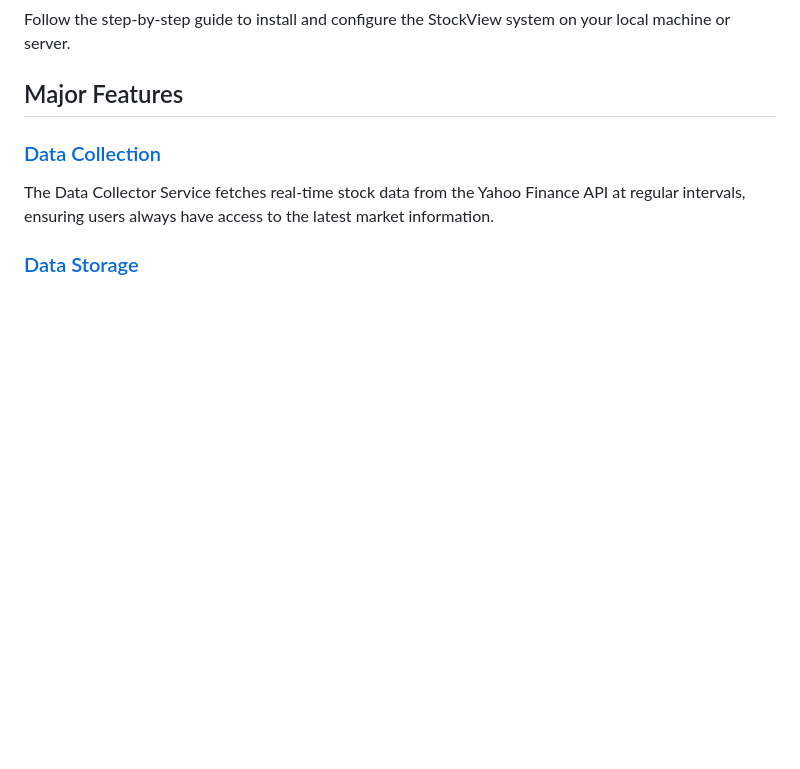
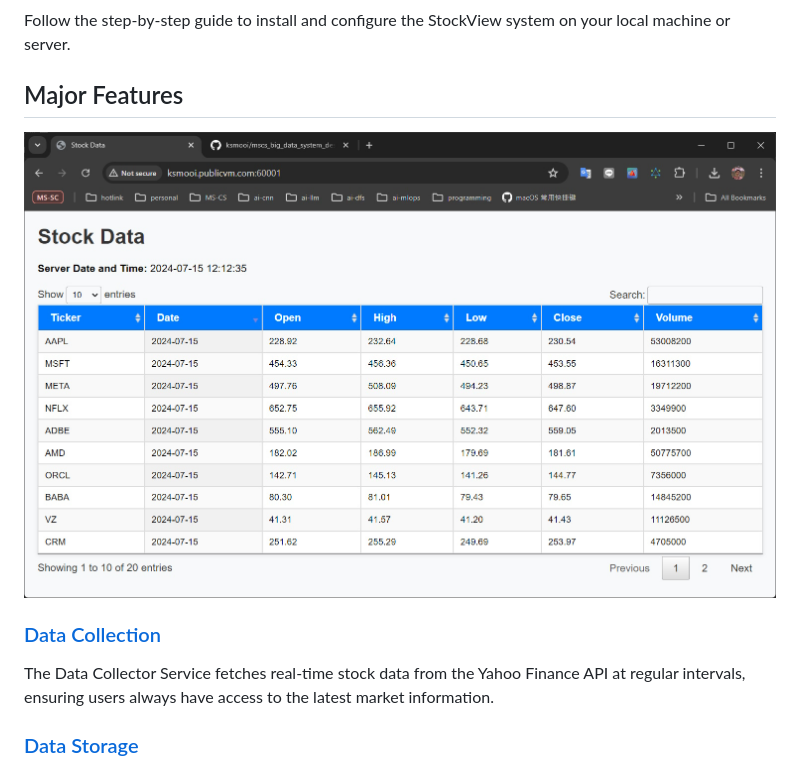
Before and after one commit to ksmooi/mscs_big_data_system_design, a Markdown page: README.md, the part around the change. GitHub-like rendering; pictures changed too: docs/res/web_client_snapshot.jpg (added); blank space fills up the shorter version.

Commit message:
added screenshot of UI

```diff
--- a/README.md
+++ b/README.md
@@ -25,6 +25,8 @@ The Application Tier handles the business logic and includes services such as th
 Follow the step-by-step guide to install and configure the StockView system on your local machine or server.
 
 ## Major Features
+
+<img src="docs/res/web_client_snapshot.jpg" width="800" alt="Web Client UI">
 
 ### [Data Collection](src/collector/data_collector.py)
 
```
